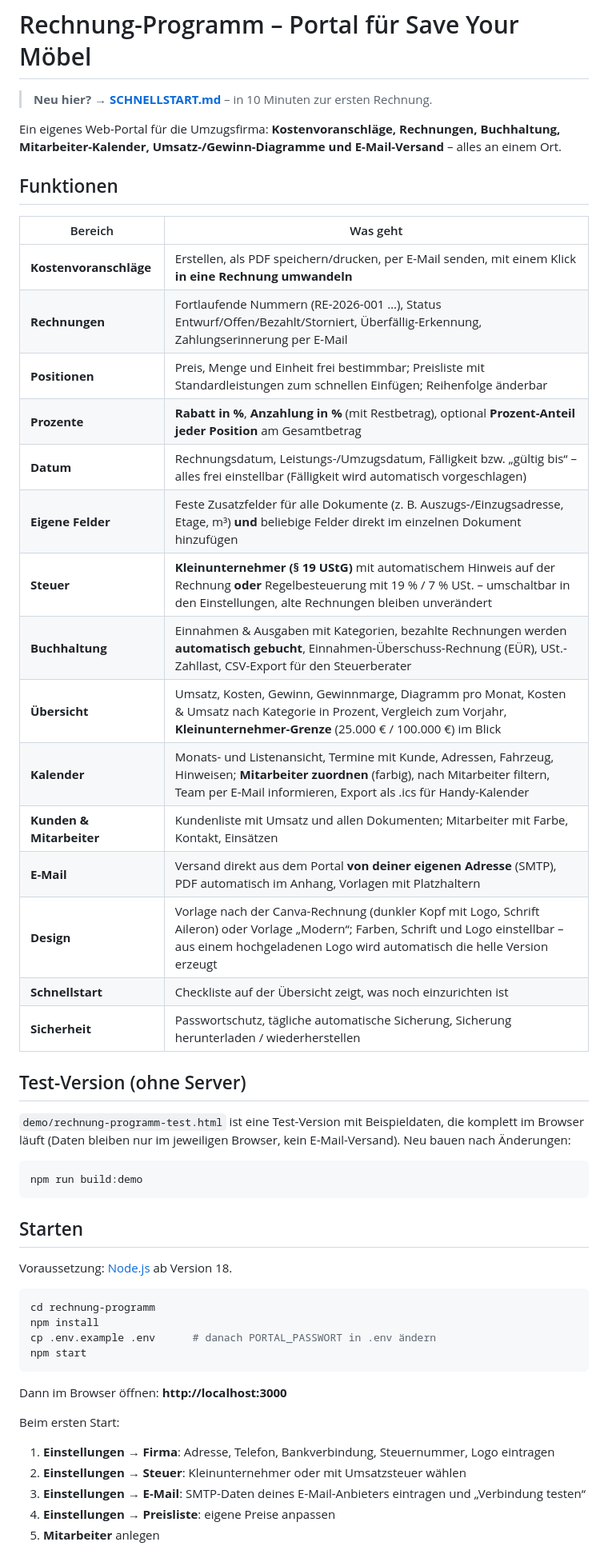
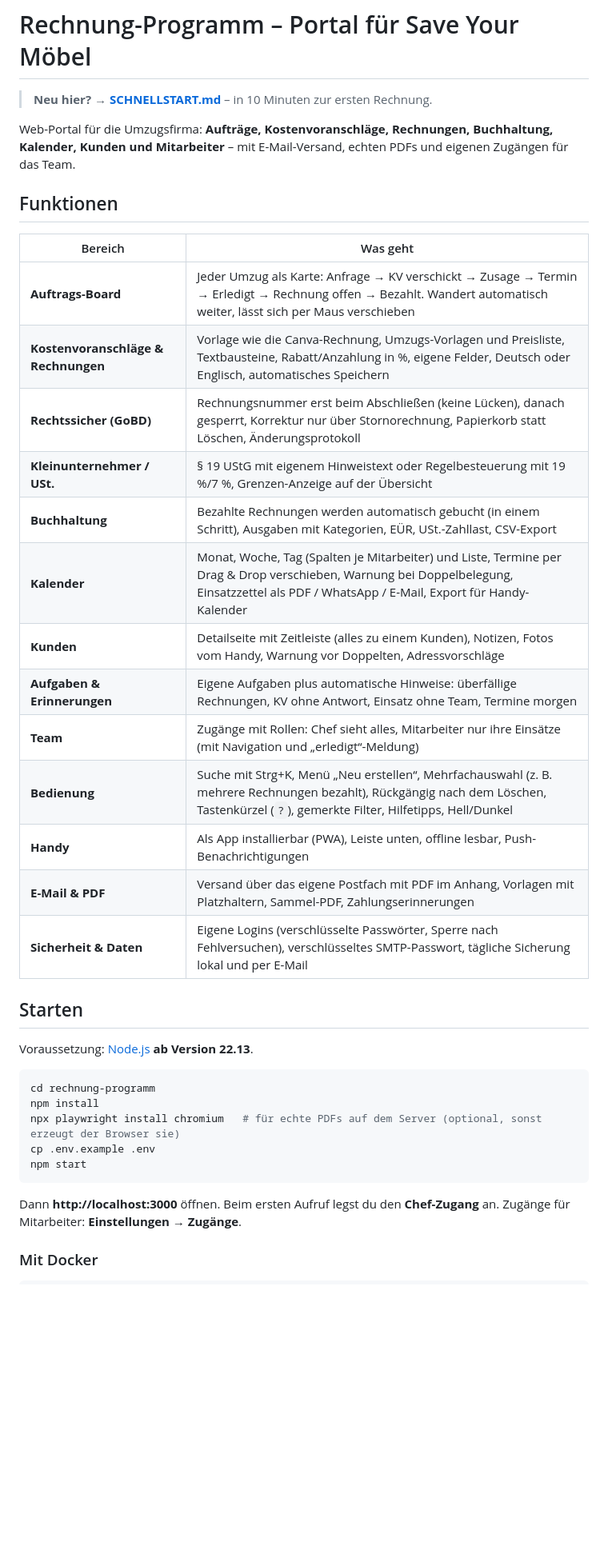
Before and after one commit to younus1younus2-bot/Save-Your-M-bel, a Markdown page: rechnung-programm/README.md, the part around one of its changes. Shown at 80% size. Rendered like a GitHub page; blank space fills up the shorter version.

Commit message:
Doku: README und Schnellstart für die neue Version
Co-Authored-By: Claude Opus 5.5 <noreply@anthropic.com>
Claude-Session: https://claude.ai/code/session_01JWVc5FMb4eUR3uyHD9Hs3L

````diff
--- a/rechnung-programm/README.md
+++ b/rechnung-programm/README.md
@@ -2,55 +2,41 @@
 
 > **Neu hier? → [SCHNELLSTART.md](SCHNELLSTART.md)** – in 10 Minuten zur ersten Rechnung.
 
-Ein eigenes Web-Portal für die Umzugsfirma: **Kostenvoranschläge, Rechnungen, Buchhaltung,
-Mitarbeiter-Kalender, Umsatz-/Gewinn-Diagramme und E-Mail-Versand** – alles an einem Ort.
+Web-Portal für die Umzugsfirma: **Aufträge, Kostenvoranschläge, Rechnungen, Buchhaltung, Kalender,
+Kunden und Mitarbeiter** – mit E-Mail-Versand, echten PDFs und eigenen Zugängen für das Team.
 
 ## Funktionen
 
 | Bereich | Was geht |
 |---|---|
-| **Kostenvoranschläge** | Erstellen, als PDF speichern/drucken, per E-Mail senden, mit einem Klick **in eine Rechnung umwandeln** |
-| **Rechnungen** | Fortlaufende Nummern (RE-2026-001 …), Status Entwurf/Offen/Bezahlt/Storniert, Überfällig-Erkennung, Zahlungserinnerung per E-Mail |
-| **Positionen** | Preis, Menge und Einheit frei bestimmbar; Preisliste mit Standardleistungen zum schnellen Einfügen; Reihenfolge änderbar |
-| **Prozente** | **Rabatt in %**, **Anzahlung in %** (mit Restbetrag), optional **Prozent-Anteil jeder Position** am Gesamtbetrag |
-| **Datum** | Rechnungsdatum, Leistungs-/Umzugsdatum, Fälligkeit bzw. „gültig bis“ – alles frei einstellbar (Fälligkeit wird automatisch vorgeschlagen) |
-| **Eigene Felder** | Feste Zusatzfelder für alle Dokumente (z. B. Auszugs-/Einzugsadresse, Etage, m³) **und** beliebige Felder direkt im einzelnen Dokument hinzufügen |
-| **Steuer** | **Kleinunternehmer (§ 19 UStG)** mit automatischem Hinweis auf der Rechnung **oder** Regelbesteuerung mit 19 % / 7 % USt. – umschaltbar in den Einstellungen, alte Rechnungen bleiben unverändert |
-| **Buchhaltung** | Einnahmen & Ausgaben mit Kategorien, bezahlte Rechnungen werden **automatisch gebucht**, Einnahmen-Überschuss-Rechnung (EÜR), USt.-Zahllast, CSV-Export für den Steuerberater |
-| **Übersicht** | Umsatz, Kosten, Gewinn, Gewinnmarge, Diagramm pro Monat, Kosten & Umsatz nach Kategorie in Prozent, Vergleich zum Vorjahr, **Kleinunternehmer-Grenze** (25.000 € / 100.000 €) im Blick |
-| **Kalender** | Monats- und Listenansicht, Termine mit Kunde, Adressen, Fahrzeug, Hinweisen; **Mitarbeiter zuordnen** (farbig), nach Mitarbeiter filtern, Team per E-Mail informieren, Export als .ics für Handy-Kalender |
-| **Kunden & Mitarbeiter** | Kundenliste mit Umsatz und allen Dokumenten; Mitarbeiter mit Farbe, Kontakt, Einsätzen |
-| **E-Mail** | Versand direkt aus dem Portal **von deiner eigenen Adresse** (SMTP), PDF automatisch im Anhang, Vorlagen mit Platzhaltern |
-| **Design** | Vorlage nach der Canva-Rechnung (dunkler Kopf mit Logo, Schrift Aileron) oder Vorlage „Modern“; Farben, Schrift und Logo einstellbar – aus einem hochgeladenen Logo wird automatisch die helle Version erzeugt |
-| **Schnellstart** | Checkliste auf der Übersicht zeigt, was noch einzurichten ist |
-| **Sicherheit** | Passwortschutz, tägliche automatische Sicherung, Sicherung herunterladen / wiederherstellen |
-
-## Test-Version (ohne Server)
-
-`demo/rechnung-programm-test.html` ist eine Test-Version mit Beispieldaten, die komplett im Browser läuft
-(Daten bleiben nur im jeweiligen Browser, kein E-Mail-Versand). Neu bauen nach Änderungen:
-
-```bash
-npm run build:demo
-```
+| **Auftrags-Board** | Jeder Umzug als Karte: Anfrage → KV verschickt → Zusage → Termin → Erledigt → Rechnung offen → Bezahlt. Wandert automatisch weiter, lässt sich per Maus verschieben |
+| **Kostenvoranschläge & Rechnungen** | Vorlage wie die Canva-Rechnung, Umzugs-Vorlagen und Preisliste, Textbausteine, Rabatt/Anzahlung in %, eigene Felder, Deutsch oder Englisch, automatisches Speichern |
+| **Rechtssicher (GoBD)** | Rechnungsnummer erst beim Abschließen (keine Lücken), danach gesperrt, Korrektur nur über Stornorechnung, Papierkorb statt Löschen, Änderungsprotokoll |
+| **Kleinunternehmer / USt.** | § 19 UStG mit eigenem Hinweistext oder Regelbesteuerung mit 19 %/7 %, Grenzen-Anzeige auf der Übersicht |
+| **Buchhaltung** | Bezahlte Rechnungen werden automatisch gebucht (in einem Schritt), Ausgaben mit Kategorien, EÜR, USt.-Zahllast, CSV-Export |
+| **Kalender** | Monat, Woche, Tag (Spalten je Mitarbeiter) und Liste, Termine per Drag & Drop verschieben, Warnung bei Doppelbelegung, Einsatzzettel als PDF / WhatsApp / E-Mail, Export für Handy-Kalender |
+| **Kunden** | Detailseite mit Zeitleiste (alles zu einem Kunden), Notizen, Fotos vom Handy, Warnung vor Doppelten, Adressvorschläge |
+| **Aufgaben & Erinnerungen** | Eigene Aufgaben plus automatische Hinweise: überfällige Rechnungen, KV ohne Antwort, Einsatz ohne Team, Termine morgen |
+| **Team** | Zugänge mit Rollen: Chef sieht alles, Mitarbeiter nur ihre Einsätze (mit Navigation und „erledigt“-Meldung) |
+| **Bedienung** | Suche mit Strg+K, Menü „Neu erstellen“, Mehrfachauswahl (z. B. mehrere Rechnungen bezahlt), Rückgängig nach dem Löschen, Tastenkürzel (`?`), gemerkte Filter, Hilfetipps, Hell/Dunkel |
+| **Handy** | Als App installierbar (PWA), Leiste unten, offline lesbar, Push-Benachrichtigungen |
+| **E-Mail & PDF** | Versand über das eigene Postfach mit PDF im Anhang, Vorlagen mit Platzhaltern, Sammel-PDF, Zahlungserinnerungen |
+| **Sicherheit & Daten** | Eigene Logins (verschlüsselte Passwörter, Sperre nach Fehlversuchen), verschlüsseltes SMTP-Passwort, tägliche Sicherung lokal und per E-Mail |
 
 ## Starten
 
-Voraussetzung: [Node.js](https://nodejs.org) ab Version 18.
+Voraussetzung: [Node.js](https://nodejs.org) **ab Version 22.13**.
 
 ```bash
 cd rechnung-programm
 npm install
-cp .env.example .env      # danach PORTAL_PASSWORT in .env ändern
+npx playwright install chromium   # für echte PDFs auf dem Server (optional, sonst erzeugt der Browser sie)
+cp .env.example .env
 npm start
 ```
 
-Dann im Browser öffnen: **http://localhost:3000**
+Dann **http://localhost:3000** öffnen. Beim ersten Aufruf legst du den **Chef-Zugang** an.
+Zugänge für Mitarbeiter: **Einstellungen → Zugänge**.
 
-Beim ersten Start:
-1. **Einstellungen → Firma**: Adresse, Telefon, Bankverbindung, Steuernummer, Logo eintragen
-2. **Einstellungen → Steuer**: Kleinunternehmer oder mit Umsatzsteuer wählen
-3. **Einstellungen → E-Mail**: SMTP-Daten deines E-Mail-Anbieters eintragen und „Verbindung testen“
-4. **Einstellungen → Preisliste**: eigene Preise anpassen
-5. **Mitarbeiter** anlegen
+### Mit Docker
 
````
Also changed, not shown: other parts of rechnung-programm/README.md (+57 -53 lines), rechnung-programm/SCHNELLSTART.md (+57 -45 lines).
